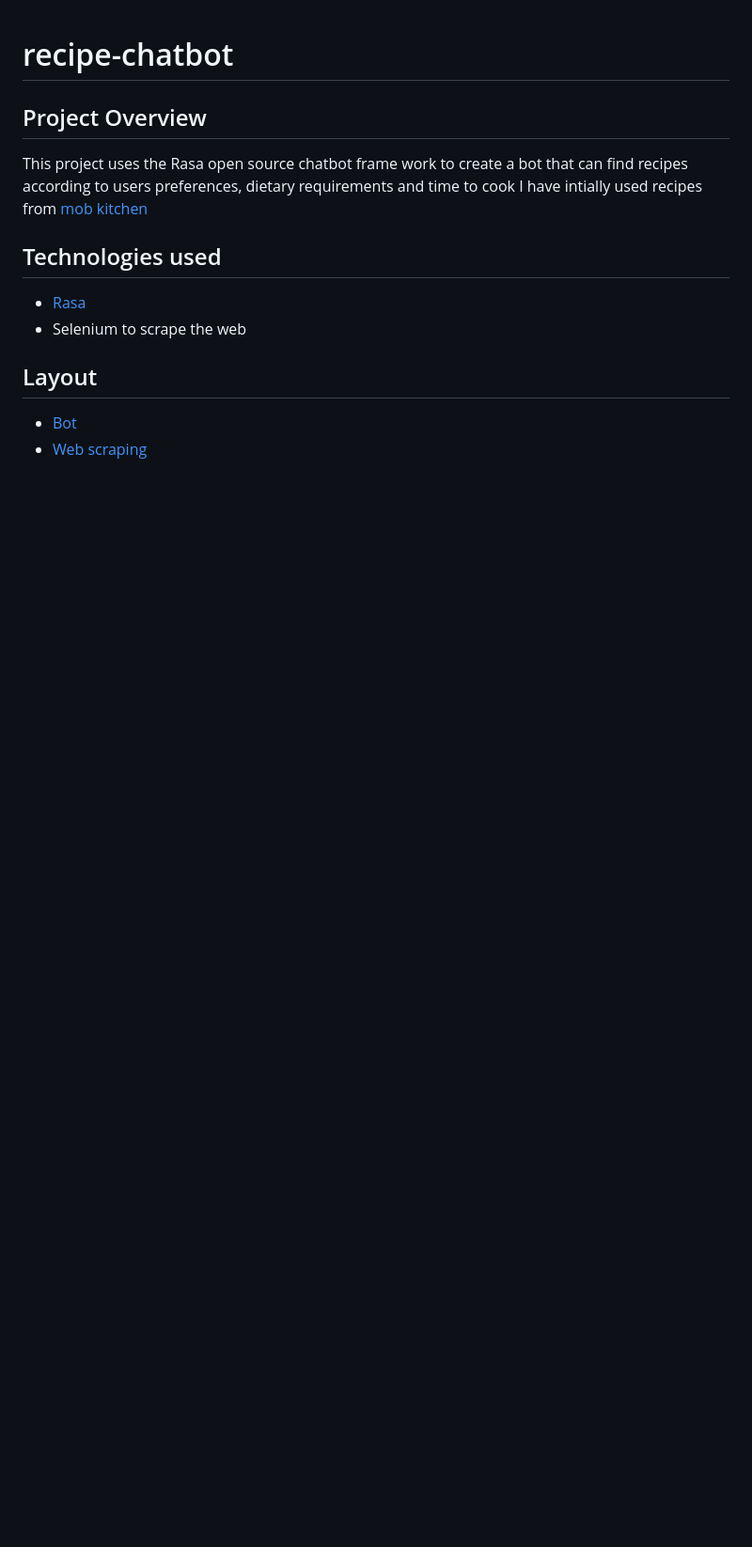
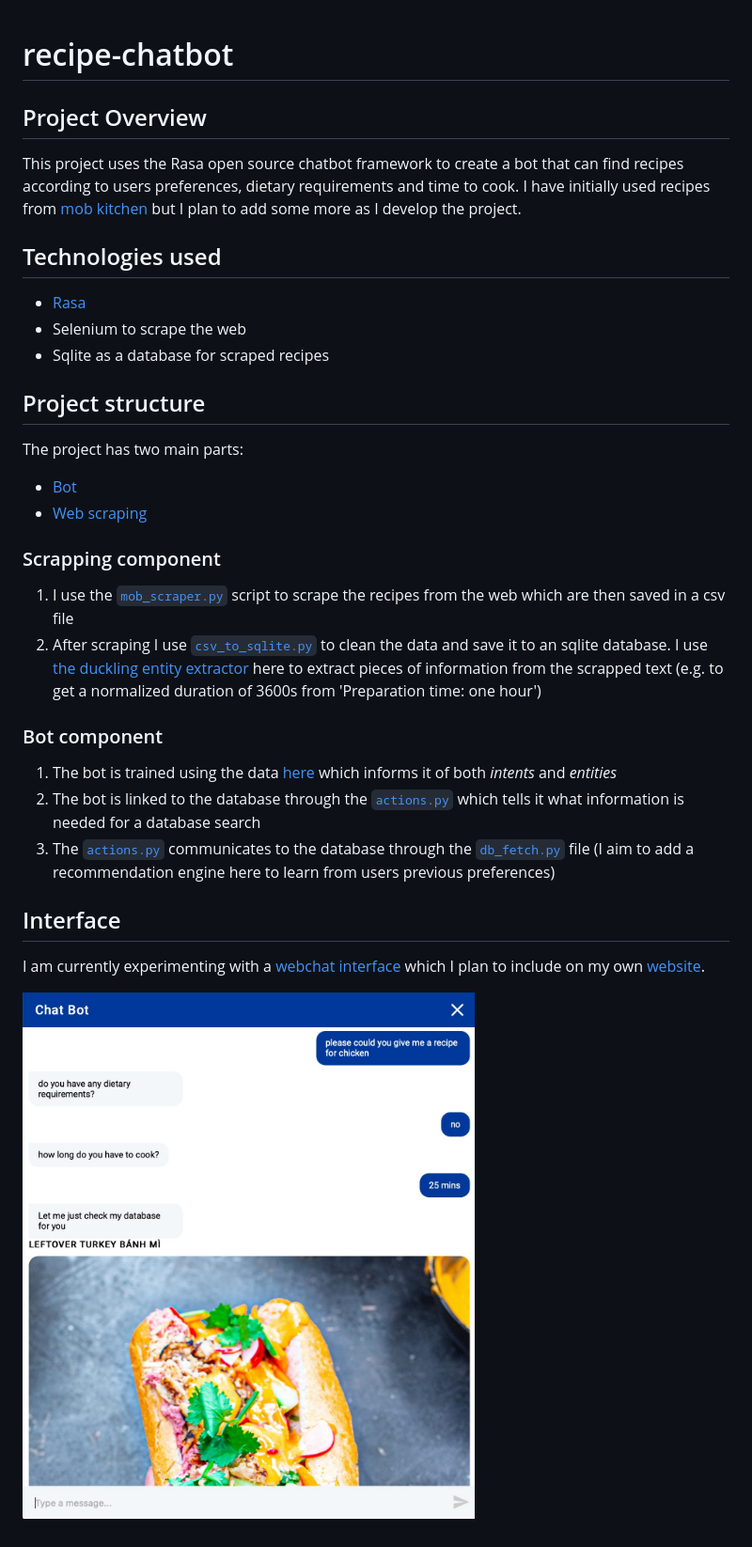
Before and after one commit to erees1/chefbot, a Markdown page: README.md, the part around the change. Shown: that part at 94% size. Drawn GitHub-style; pictures changed too: assets/bot-demo.jpg (added); blank space fills up the shorter version.

```diff
--- a/README.md
+++ b/README.md
@@ -1,12 +1,35 @@
 # recipe-chatbot
 
 ## Project Overview
-This project uses the Rasa open source chatbot frame work to create a bot that can find recipes according to users preferences, dietary requirements and time to cook
-I have intially used recipes from [mob kitchen](http://www.mobkitchen.co.uk)
+
+This project uses the Rasa open source chatbot framework to create a bot that can find recipes according to users preferences, dietary requirements and time to cook. I have initially used recipes from [mob kitchen](http://www.mobkitchen.co.uk) but I plan to add some more as I develop the project.
+
 ## Technologies used
-* [Rasa](https://github.com/RasaHQ/rasa)
-* Selenium to scrape the web
 
-## Layout
-* [Bot](./bot)
-* [Web scraping](./scraper)
+- [Rasa](https://github.com/RasaHQ/rasa)
+- Selenium to scrape the web
+- Sqlite as a database for scraped recipes
+
+## Project structure
+
+The project has two main parts:
+
+- [Bot](./bot)
+- [Web scraping](./scraper)
+
+### Scrapping component
+
+1. I use the [`mob_scraper.py`](./scraper/mob_scraper.py) script to scrape the recipes from the web which are then saved in a csv file
+2. After scraping I use [`csv_to_sqlite.py`](./scraper/csv_to_sqlite.py) to clean the data and save it to an sqlite database. I use [the duckling entity extractor](https://github.com/facebook/duckling) here to extract pieces of information from the scrapped text (e.g. to get a normalized duration of 3600s from 'Preparation time: one hour')
+
+### Bot component
+
+1. The bot is trained using the data [here](./bot/data) which informs it of both _intents_ and _entities_
+2. The bot is linked to the database through the [`actions.py`](./bot/actions.py) which tells it what information is needed for a database search
+3. The [`actions.py`](./bot/actions.py) communicates to the database through the [`db_fetch.py`](./bot/db_fetch.py) file (I aim to add a recommendation engine here to learn from users previous preferences)
+
+## Interface
+
+I am currently experimenting with a [webchat interface](https://github.com/botfront/rasa-webchat) which I plan to include on my own [website](edward-rees.com).
+
+![bot-demo](./assets/bot-demo.jpg)
```
